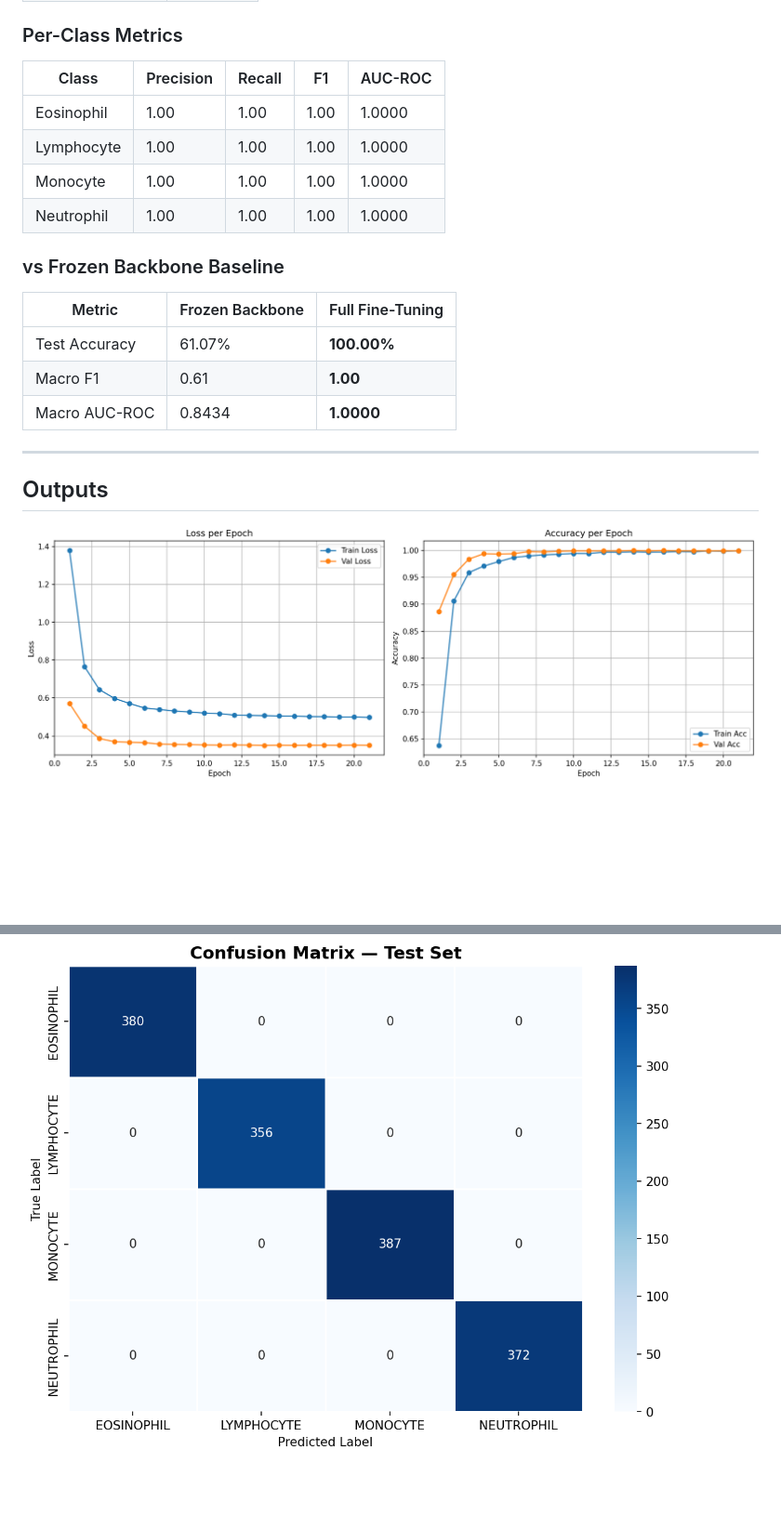
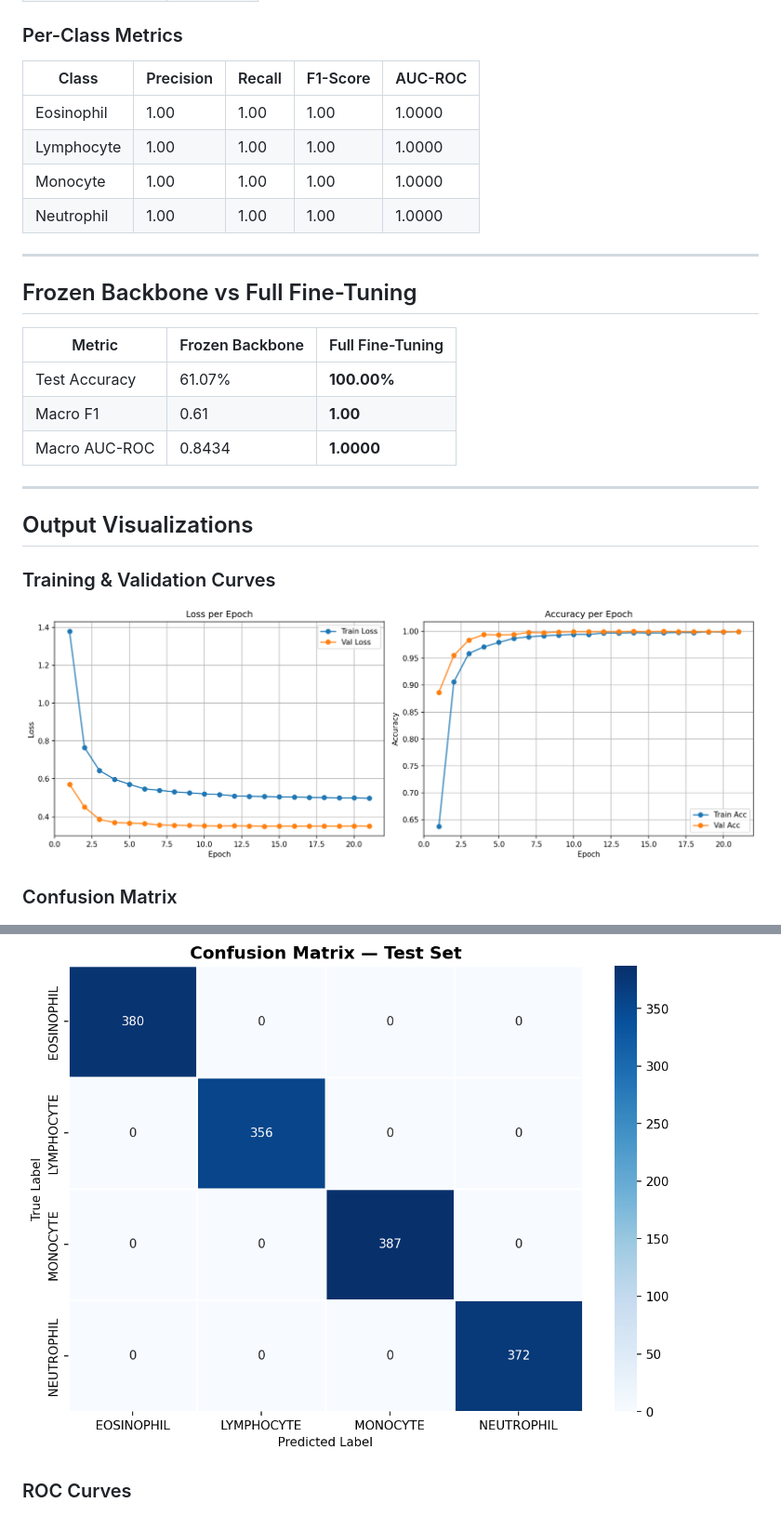
Before and after one commit to CodeCrusher24/BCCD-InceptionV3-Classification, a Markdown page: README.md, 2 parts joined by grey strips. Shown at 93% size. Drawn GitHub-style; blank space fills up the shorter version.

```diff
--- a/README.md
+++ b/README.md
@@ -40,14 +40,16 @@ Four-class blood cell image classification using **InceptionV3 full fine-tuning*
 
 ### Per-Class Metrics
 
-| Class | Precision | Recall | F1 | AUC-ROC |
+| Class | Precision | Recall | F1-Score | AUC-ROC |
 |---|---|---|---|---|
 | Eosinophil | 1.00 | 1.00 | 1.00 | 1.0000 |
 | Lymphocyte | 1.00 | 1.00 | 1.00 | 1.0000 |
 | Monocyte | 1.00 | 1.00 | 1.00 | 1.0000 |
 | Neutrophil | 1.00 | 1.00 | 1.00 | 1.0000 |
 
-### vs Frozen Backbone Baseline
+---
+
+## Frozen Backbone vs Full Fine-Tuning
 
 | Metric | Frozen Backbone | Full Fine-Tuning |
 |---|---|---|
@@ -57,12 +59,15 @@ Four-class blood cell image classification using **InceptionV3 full fine-tuning*
 
 ---
 
-## Outputs
+## Output Visualizations
 
+### Training & Validation Curves
 ![Training Plot](outputs/train_val_plot.png)
 
+### Confusion Matrix
 ![Confusion Matrix](outputs/confusion_matrix.png)
 
+### ROC Curves
 ![ROC Curves](outputs/roc_curves.png)
 
 ---
```
Also changed, not shown: other parts of README.md (+88 -58 lines).
